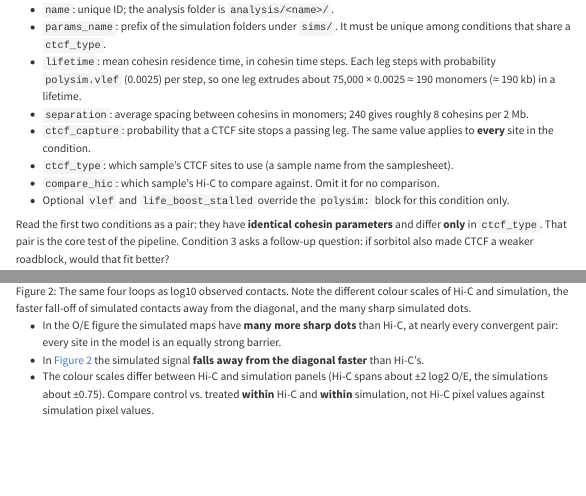
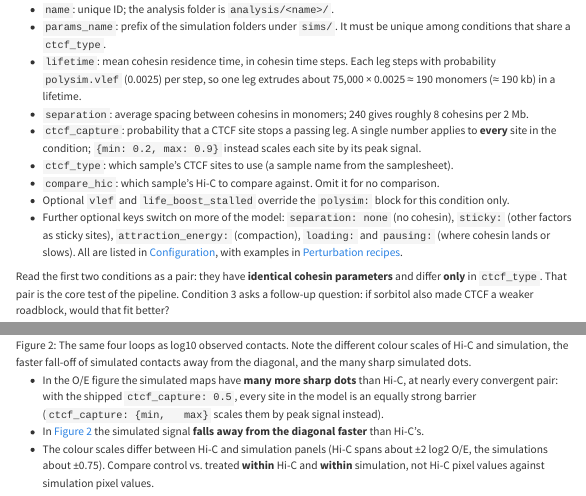
Before and after one commit to jpflores-13/ChromSimPipe, a Quarto document (docs/vignette.qmd): the page in a window 1100 px wide, from 5950 px down, and a second part further down, joined at a grey line. Rendered offline with R 4.5, knitr and Pandoc in place of Quarto, with nearby package versions; menus at the side of the page are left out; long lines of code are wrapped.

Commit message:
Docs: mention the new condition options where the old defaults were described

```diff
--- a/docs/vignette.qmd
+++ b/docs/vignette.qmd
@@ -519,14 +519,20 @@
   extrudes about 75,000 × 0.0025 ≈ 190 monomers (≈ 190 kb) in a lifetime.
 - `separation`: average spacing between cohesins in monomers; 240 gives
   roughly 8 cohesins per 2 Mb.
-- `ctcf_capture`: probability that a CTCF site stops a passing leg. The same
-  value applies to **every** site in the condition.
+- `ctcf_capture`: probability that a CTCF site stops a passing leg. A single
+  number applies to **every** site in the condition; `{min: 0.2, max: 0.9}`
+  instead scales each site by its peak signal.
 - `ctcf_type`: which sample's CTCF sites to use (a sample name from the
   samplesheet).
 - `compare_hic`: which sample's Hi-C to compare against. Omit it for no
   comparison.
 - Optional `vlef` and `life_boost_stalled` override the `polysim:` block for
   this condition only.
+- Further optional keys switch on more of the model: `separation: none` (no
+  cohesin), `sticky:` (other factors as sticky sites), `attraction_energy:`
+  (compaction), `loading:` and `pausing:` (where cohesin lands or slows). All
+  are listed in [Configuration](configuration.qmd#every-condition-option),
+  with examples in [Perturbation recipes](recipes.qmd).
 
 Read the first two conditions as a pair: they have **identical cohesin
 parameters** and differ **only** in `ctcf_type`. That pair is the core test
@@ -1105,8 +1111,9 @@
 ![The same four loops as log10 observed contacts. Note the different colour scales of Hi-C and simulation, the faster fall-off of simulated contacts away from the diagonal, and the many sharp simulated dots.](images/loop_array_obs.png){#fig-loop-obs fig-alt="The same 4 by 4 grid as observed contact counts on a log10 scale."}
 
 - In the O/E figure the simulated maps have **many more sharp dots** than
-  Hi-C, at nearly every convergent pair: every site in the model is an
-  equally strong barrier.
+  Hi-C, at nearly every convergent pair: with the shipped `ctcf_capture: 0.5`,
+  every site in the model is an equally strong barrier (`ctcf_capture: {min,
+  max}` scales them by peak signal instead).
 - In @fig-loop-obs the simulated signal **falls away from the diagonal
   faster** than Hi-C's.
 - The colour scales differ between Hi-C and simulation panels (Hi-C spans
```
Also changed, not shown: docs/index.qmd (+6 -0 lines), docs/simulation.qmd (+1 -1 lines).
